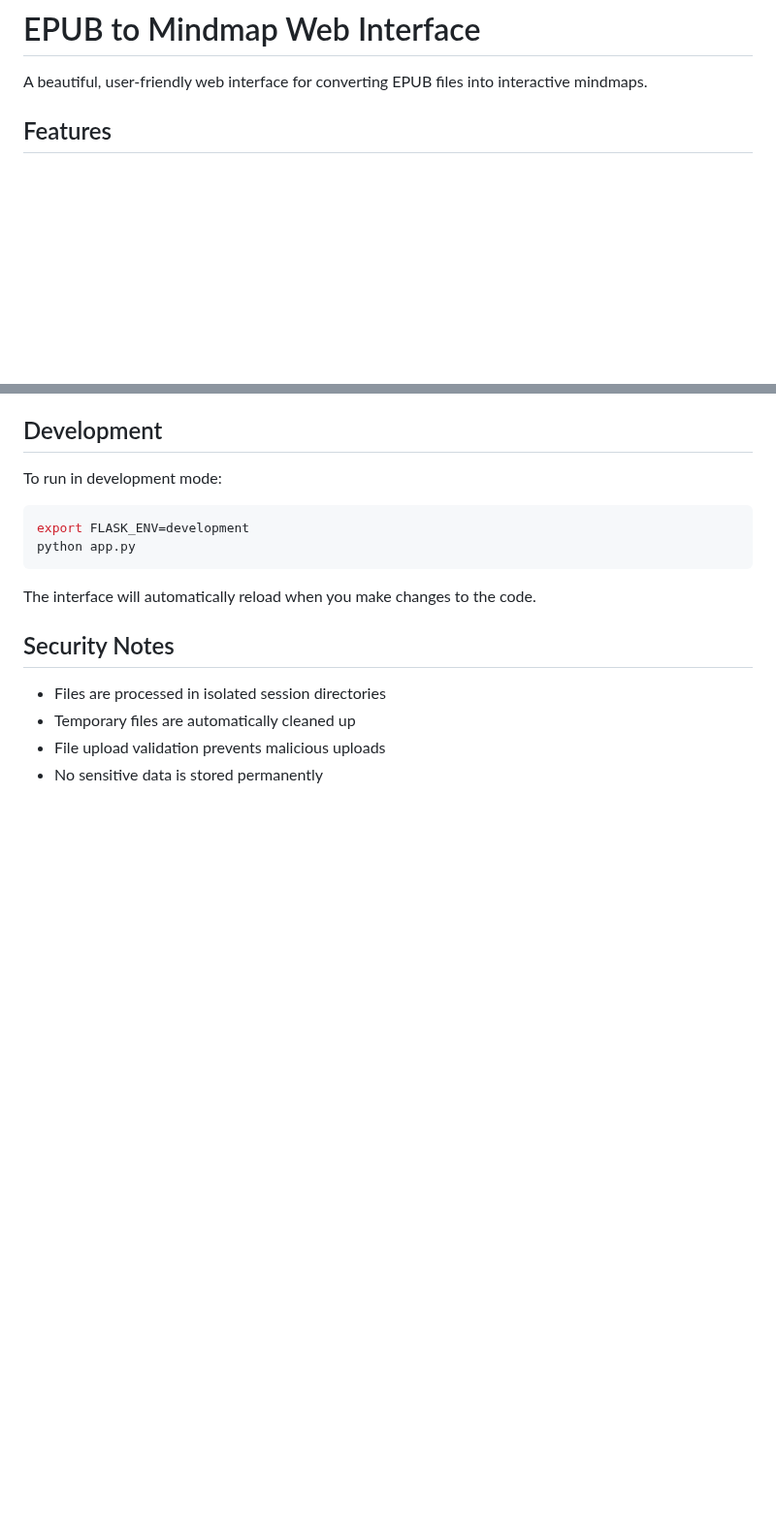
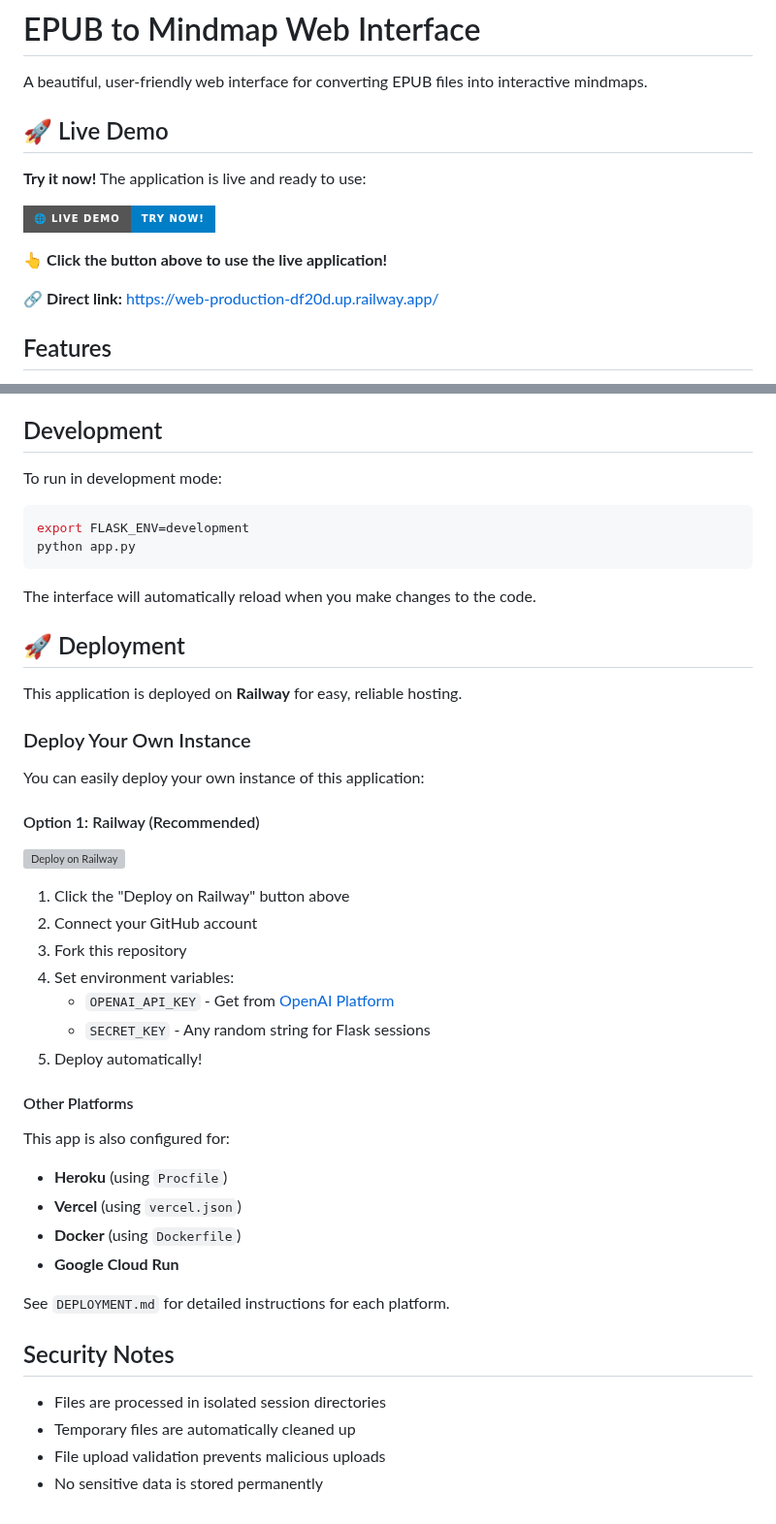
Before and after one commit to deepakkamal/epub-mindmap-converter, a Markdown page: README.md, 2 parts joined by grey strips. Shown at 97% size. Drawn GitHub-style; badges without logos; blank space fills up the shorter version; grey boxes are pictures that could not be loaded.

Commit message:
Add live demo button and Railway deployment info to README

```diff
--- a/README.md
+++ b/README.md
@@ -1,6 +1,16 @@
 # EPUB to Mindmap Web Interface
 
 A beautiful, user-friendly web interface for converting EPUB files into interactive mindmaps.
+
+## 🚀 Live Demo
+
+**Try it now!** The application is live and ready to use:
+
+[![Live Demo](https://img.shields.io/badge/🌐_Live_Demo-Try_Now!-blue?style=for-the-badge&logo=railway)](https://web-production-df20d.up.railway.app/)
+
+👆 **Click the button above to use the live application!**
+
+🔗 **Direct link:** https://web-production-df20d.up.railway.app/
 
 ## Features
 
@@ -151,6 +161,34 @@ python app.py
 
 The interface will automatically reload when you make changes to the code.
 
+## 🚀 Deployment
+
+This application is deployed on **Railway** for easy, reliable hosting.
+
+### Deploy Your Own Instance
+
+You can easily deploy your own instance of this application:
+
+#### Option 1: Railway (Recommended)
+[![Deploy on Railway](https://railway.app/button.svg)](https://railway.app/template/github_repo/deepakkamal/epub-mindmap-converter)
+
+1. Click the "Deploy on Railway" button above
+2. Connect your GitHub account
+3. Fork this repository
+4. Set environment variables:
+   - `OPENAI_API_KEY` - Get from [OpenAI Platform](https://platform.openai.com/api-keys)
+   - `SECRET_KEY` - Any random string for Flask sessions
+5. Deploy automatically!
+
+#### Other Platforms
+This app is also configured for:
+- **Heroku** (using `Procfile`)
+- **Vercel** (using `vercel.json`)
+- **Docker** (using `Dockerfile`)
+- **Google Cloud Run**
+
+See `DEPLOYMENT.md` for detailed instructions for each platform.
+
 ## Security Notes
 
 - Files are processed in isolated session directories
```
